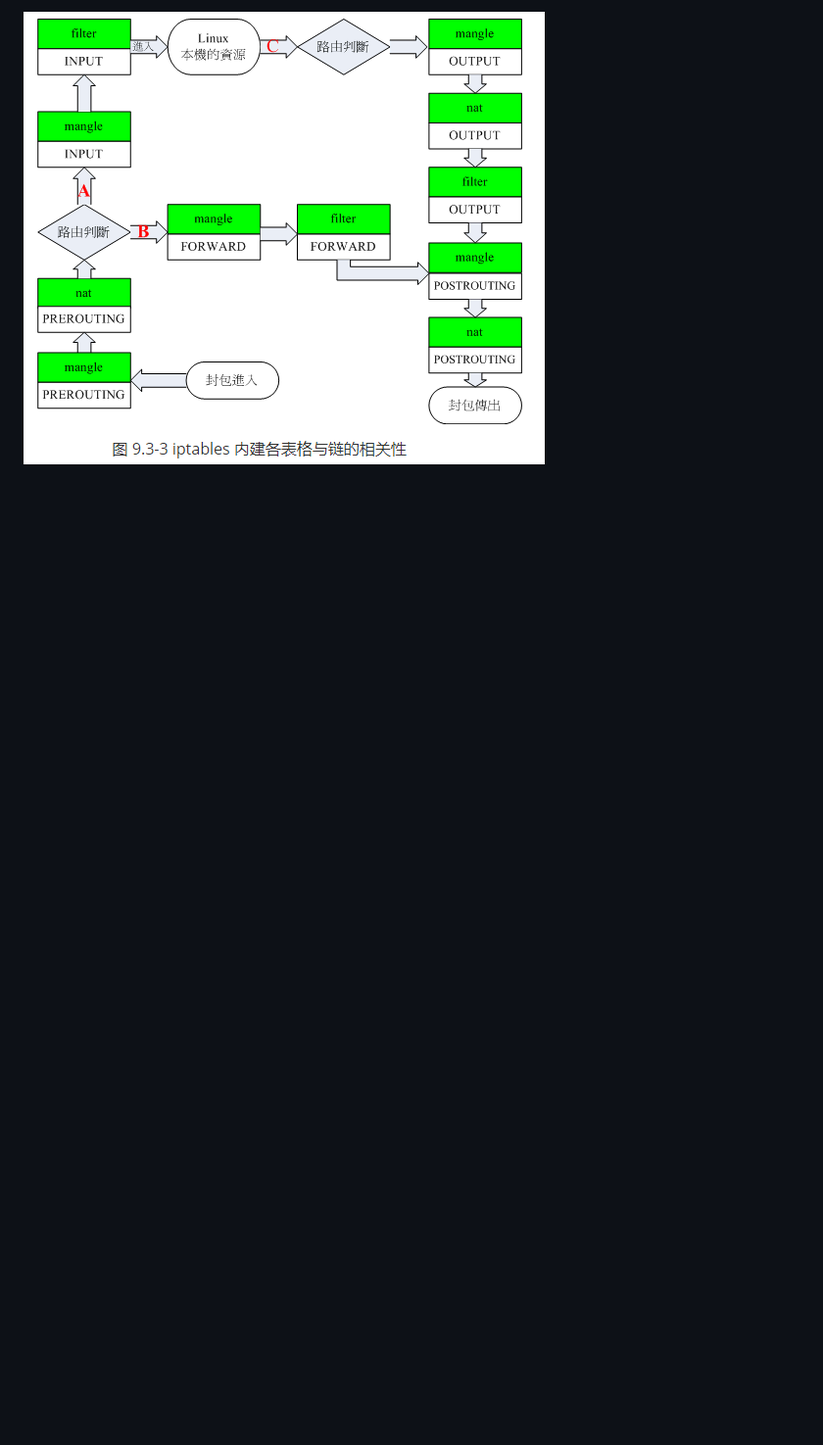
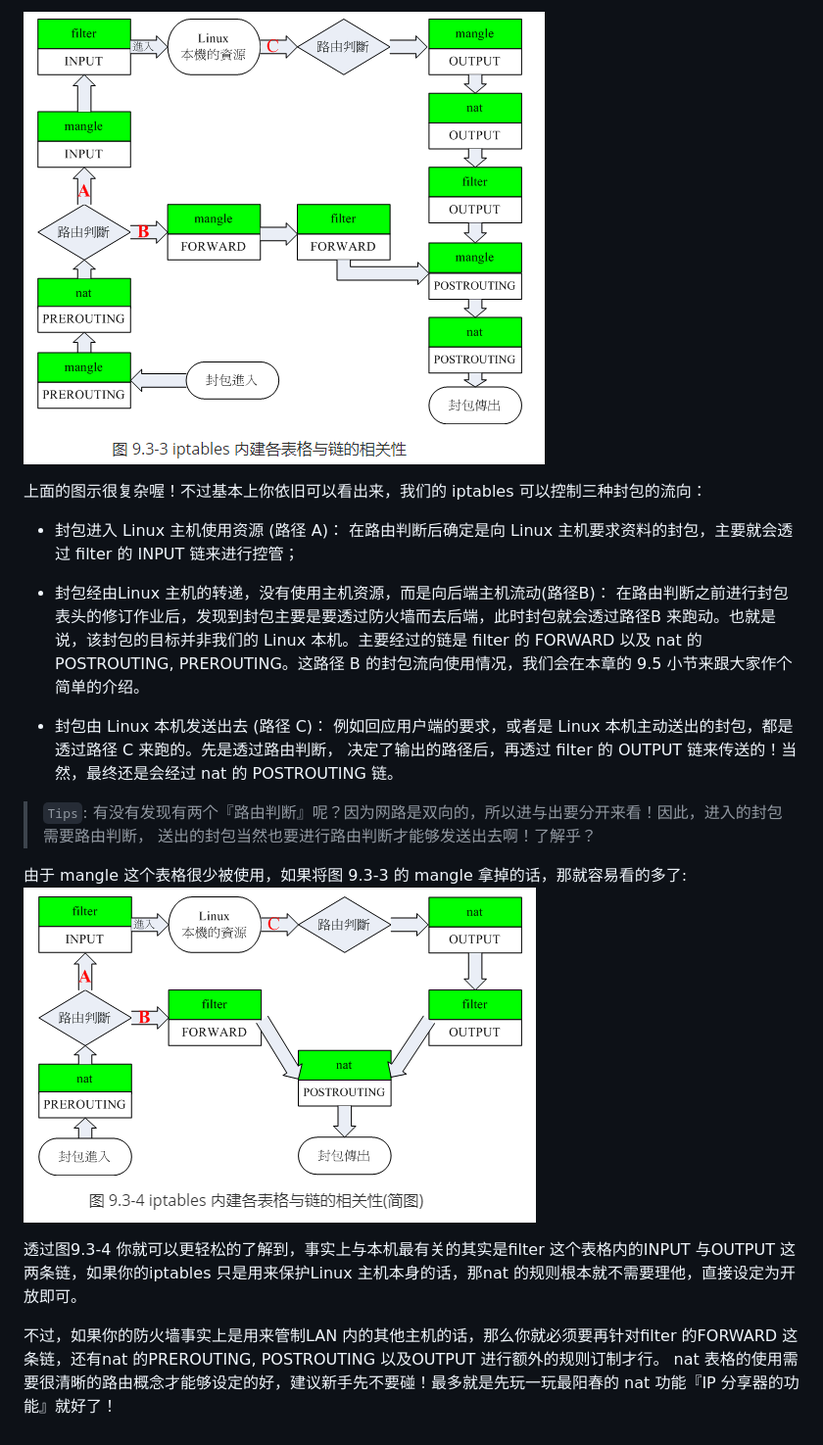
Before and after one commit to abodu/kbs, a Markdown page: linux_tc_qos/linux_iptables.md, the part around the change printed below. Shown: that part at 98% size. GitHub-like rendering; pictures changed too: linux_tc_qos/assets/1565162567041.png (added); blank space fills up the shorter version.

```diff
--- a/linux_tc_qos/linux_iptables.md
+++ b/linux_tc_qos/linux_iptables.md
@@ -54,3 +54,20 @@ mangle (破坏者)：这个表格主要是与特殊的封包的路由旗标有
 所以说，如果你的 Linux 是作为 www 服务，那么要开放用户端对你的 www 要求有回应，就得要处理 filter 的INPUT 链； 而如果你的 Linux 是作为区域网路的路由器，那么就得要分析 nat 的各个链以及 filter 的 FORWARD 链才行。也就是说， 其实各个表格的链结之间是有关系的！简单的关系可以由下图这么看：
 
 ![1565162099121](assets/1565162099121.png)
+
+上面的图示很复杂喔！不过基本上你依旧可以看出来，我们的 iptables 可以控制三种封包的流向：
+
+- 封包进入 Linux 主机使用资源 (路径 A)： 在路由判断后确定是向 Linux 主机要求资料的封包，主要就会透过 filter 的 INPUT 链来进行控管；
+
+- 封包经由Linux 主机的转递，没有使用主机资源，而是向后端主机流动(路径B)： 在路由判断之前进行封包表头的修订作业后，发现到封包主要是要透过防火墙而去后端，此时封包就会透过路径B 来跑动。也就是说，该封包的目标并非我们的 Linux 本机。主要经过的链是 filter 的 FORWARD 以及 nat 的 POSTROUTING, PREROUTING。这路径 B 的封包流向使用情况，我们会在本章的 9.5 小节来跟大家作个简单的介绍。
+
+- 封包由 Linux 本机发送出去 (路径 C)： 例如回应用户端的要求，或者是 Linux 本机主动送出的封包，都是透过路径 C 来跑的。先是透过路由判断， 决定了输出的路径后，再透过 filter 的 OUTPUT 链来传送的！当然，最终还是会经过 nat 的 POSTROUTING 链。
+
+> `Tips`:  有没有发现有两个『路由判断』呢？因为网路是双向的，所以进与出要分开来看！因此，进入的封包需要路由判断， 送出的封包当然也要进行路由判断才能够发送出去啊！了解乎？
+
+由于 mangle 这个表格很少被使用，如果将图 9.3-3 的 mangle 拿掉的话，那就容易看的多了:
+![1565162567041](assets/1565162567041.png)
+
+透过图9.3-4 你就可以更轻松的了解到，事实上与本机最有关的其实是filter 这个表格内的INPUT 与OUTPUT 这两条链，如果你的iptables 只是用来保护Linux 主机本身的话，那nat 的规则根本就不需要理他，直接设定为开放即可。
+
+不过，如果你的防火墙事实上是用来管制LAN 内的其他主机的话，那么你就必须要再针对filter 的FORWARD 这条链，还有nat 的PREROUTING, POSTROUTING 以及OUTPUT 进行额外的规则订制才行。 nat 表格的使用需要很清晰的路由概念才能够设定的好，建议新手先不要碰！最多就是先玩一玩最阳春的 nat 功能『IP 分享器的功能』就好了！
```
Also changed, not shown: other parts of linux_tc_qos/linux_iptables.md (+1 -1 lines), linux_tc_qos/linux_qos_IMQ.md (+12 -0 lines), linux_tc_qos/assets/iptables_04.gif (added).
